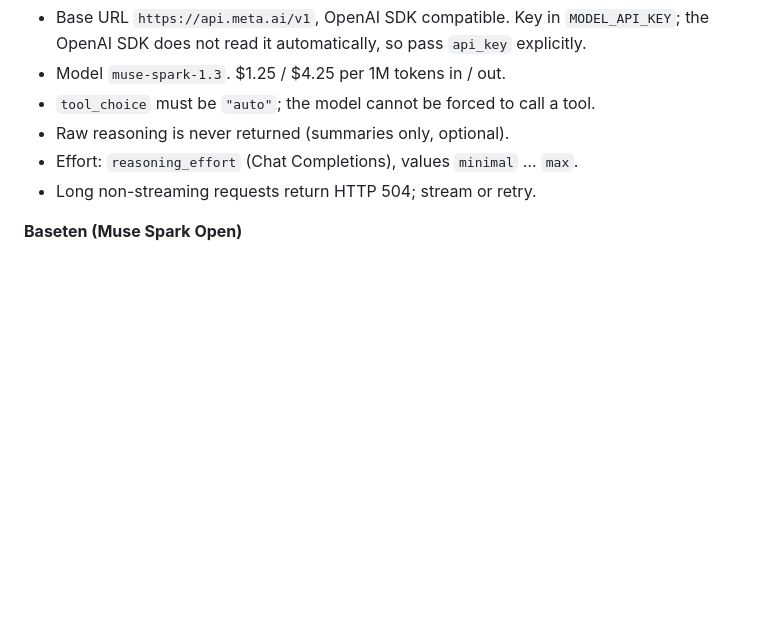
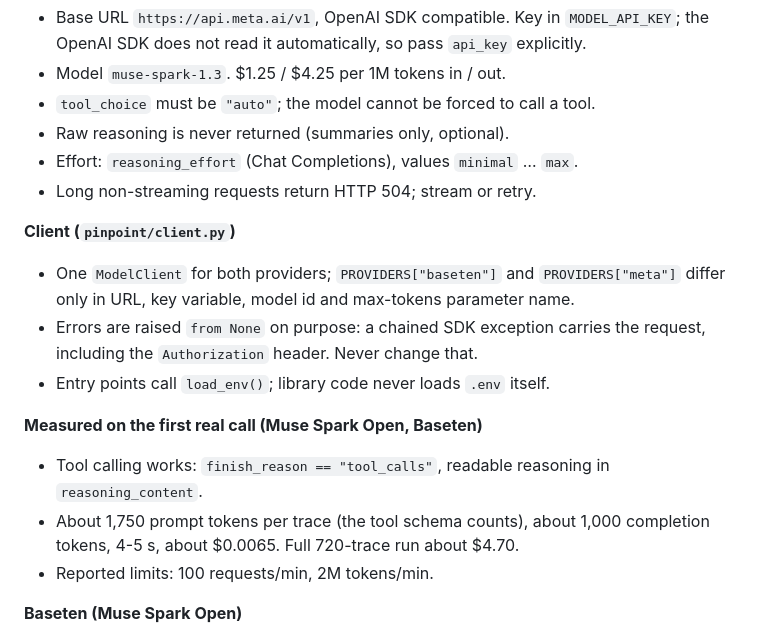
Before and after one commit to ManasMehta1110/pinpoint, a Markdown page: CLAUDE.md, the part around the change. GitHub-like rendering; blank space fills up the shorter version.

```diff
--- a/CLAUDE.md
+++ b/CLAUDE.md
@@ -149,6 +149,21 @@ python -m venv .venv
 - Effort: `reasoning_effort` (Chat Completions), values `minimal` … `max`.
 - Long non-streaming requests return HTTP 504; stream or retry.
 
+**Client (`pinpoint/client.py`)**
+- One `ModelClient` for both providers; `PROVIDERS["baseten"]` and
+  `PROVIDERS["meta"]` differ only in URL, key variable, model id and
+  max-tokens parameter name.
+- Errors are raised `from None` on purpose: a chained SDK exception carries the
+  request, including the `Authorization` header. Never change that.
+- Entry points call `load_env()`; library code never loads `.env` itself.
+
+**Measured on the first real call (Muse Spark Open, Baseten)**
+- Tool calling works: `finish_reason == "tool_calls"`, readable reasoning in
+  `reasoning_content`.
+- About 1,750 prompt tokens per trace (the tool schema counts), about 1,000
+  completion tokens, 4-5 s, about $0.0065. Full 720-trace run about $4.70.
+- Reported limits: 100 requests/min, 2M tokens/min.
+
 **Baseten (Muse Spark Open)**
 - Base URL `https://inference.baseten.co/v1`, OpenAI SDK compatible. Key in
   `BASETEN_API_KEY`.
```
Also changed, not shown: DEVLOG.md (+60 -4 lines), README.md (+5 -0 lines).
